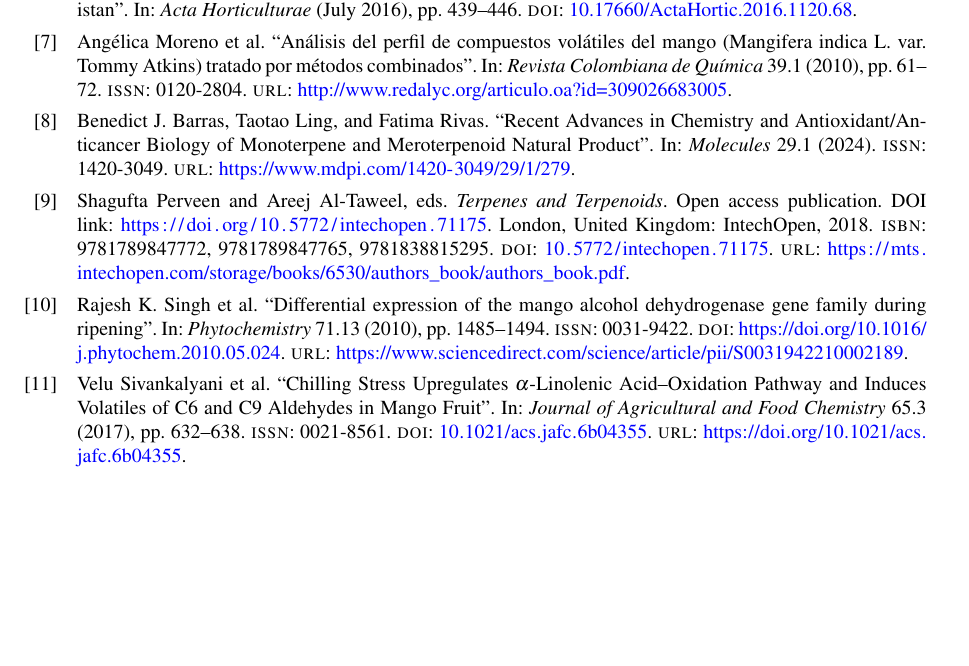
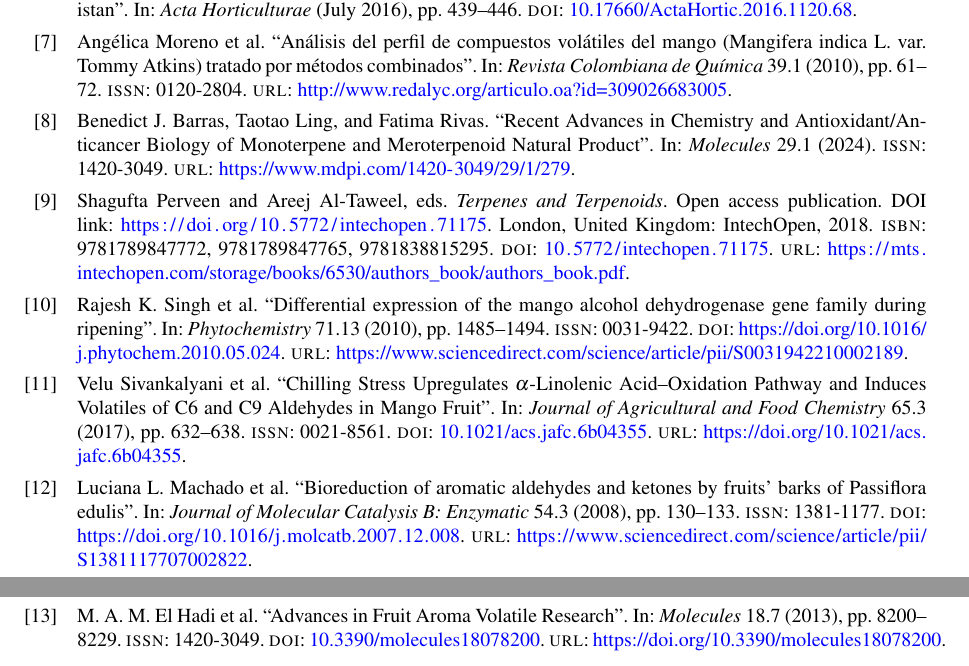
Before and after one commit to DanishUnicorn/fbcpq_individual_report, a LaTeX thesis (fbcpq_individual_project_files/main.tex, which reads fbcpq_individual_project_files/references.bib): part of page 8 of 8 before the commit and two parts of pages 8 and 9 of 9 after it, the two joined at a grey line, cut so that both start at the same text, the shorter picture padded with empty space. The pictures show the PDF file fbcpq_individual_project_files/main.pdf that the author committed with the source.

```diff
--- a/fbcpq_individual_project_files/references.bib
+++ b/fbcpq_individual_project_files/references.bib
@@ -155,3 +155,14 @@
   issn      = {0021-8561}
 }
 
+% 12_article -
+@article{A12_Lemos2008,
+title = {Bioreduction of aromatic aldehydes and ketones by fruits’ barks of Passiflora edulis},
+journal = {Journal of Molecular Catalysis B: Enzymatic},
+volume = {54},
+number = {3},
+pages = {130-133},
+year = {2008},
+issn = {1381-1177},
+doi = {https://doi.org/10.1016/j.molcatb.2007.12.008},
+url = {https://www.sciencedirect.com/science/article/pii/S1381117707002822},
@@ -157,0 +175,8 @@
+  title     = {Advances in Fruit Aroma Volatile Research},
+  journal   = {Molecules},
+  year      = {2013},
+  volume    = {18},
+  number    = {7},
+  pages     = {8200--8229},
+  doi       = {10.3390/molecules18078200},
+  url       = {https://doi.org/10.3390/molecules18078200},
```
Also changed, not shown: fbcpq_individual_project_files/TexFiles/chapter_02.tex (+5 -10 lines), fbcpq_individual_project_files/main.pdf, fbcpq_individual_project_files/references.bib (11 more changed lines), 1 other file.
